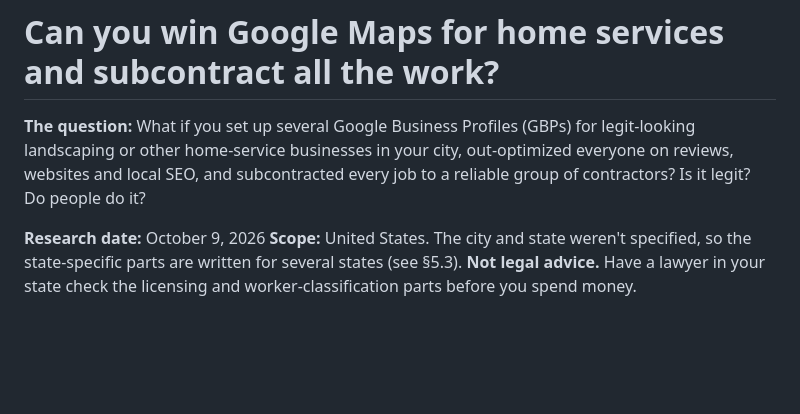
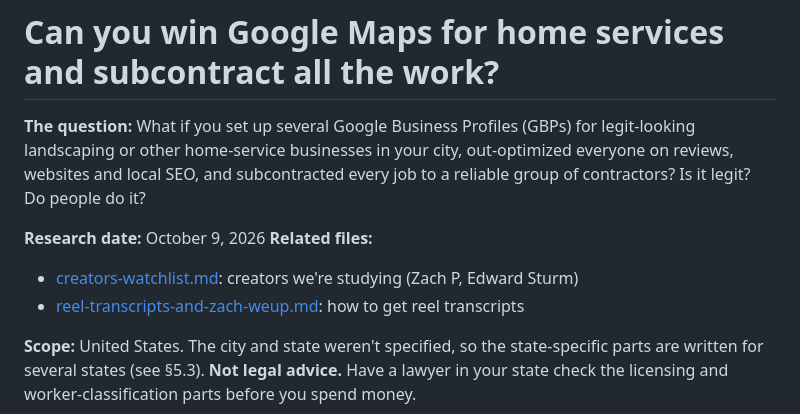
Before and after one commit to mclovintime/Accountability-Yogi-Mobile, a Markdown page: research/gbp-subcontracting-home-services.md, the part around the change. Drawn GitHub-style; blank space fills up the shorter version.

Commit message:
Add creators watchlist (Zach P, Edward Sturm) and cross-links
Co-Authored-By: Claude Opus 5.5 <noreply@anthropic.com>
Claude-Session: https://claude.ai/code/session_01Ev9w4ge3HSLkofanK8Uddw

```diff
--- a/research/gbp-subcontracting-home-services.md
+++ b/research/gbp-subcontracting-home-services.md
@@ -3,6 +3,10 @@
 **The question:** What if you set up several Google Business Profiles (GBPs) for legit-looking landscaping or other home-service businesses in your city, out-optimized everyone on reviews, websites and local SEO, and subcontracted every job to a reliable group of contractors? Is it legit? Do people do it?
 
 **Research date:** October 9, 2026
+**Related files:**
+- [creators-watchlist.md](creators-watchlist.md): creators we're studying (Zach P, Edward Sturm)
+- [reel-transcripts-and-zach-weup.md](reel-transcripts-and-zach-weup.md): how to get reel transcripts
+
 **Scope:** United States. The city and state weren't specified, so the state-specific parts are written for several states (see §5.3).
 **Not legal advice.** Have a lawyer in your state check the licensing and worker-classification parts before you spend money.
 
```
Also changed, not shown: research/creators-watchlist.md (added, +98 -0 lines), research/reel-transcripts-and-zach-weup.md (+1 -0 lines).
